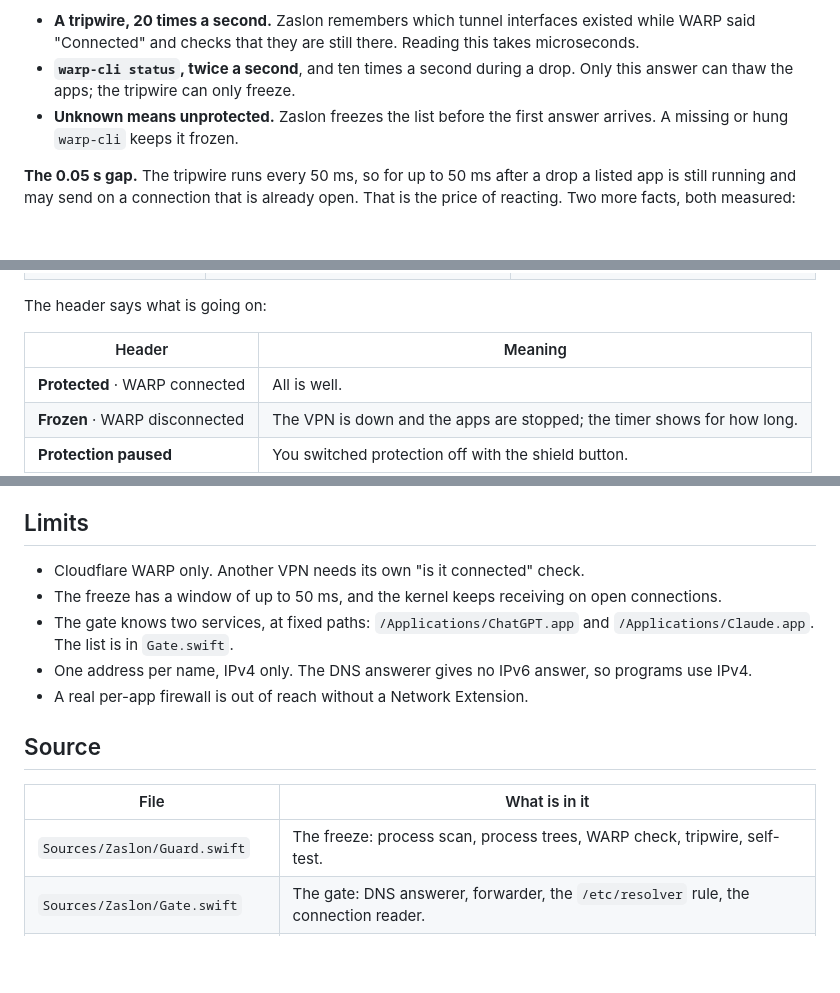
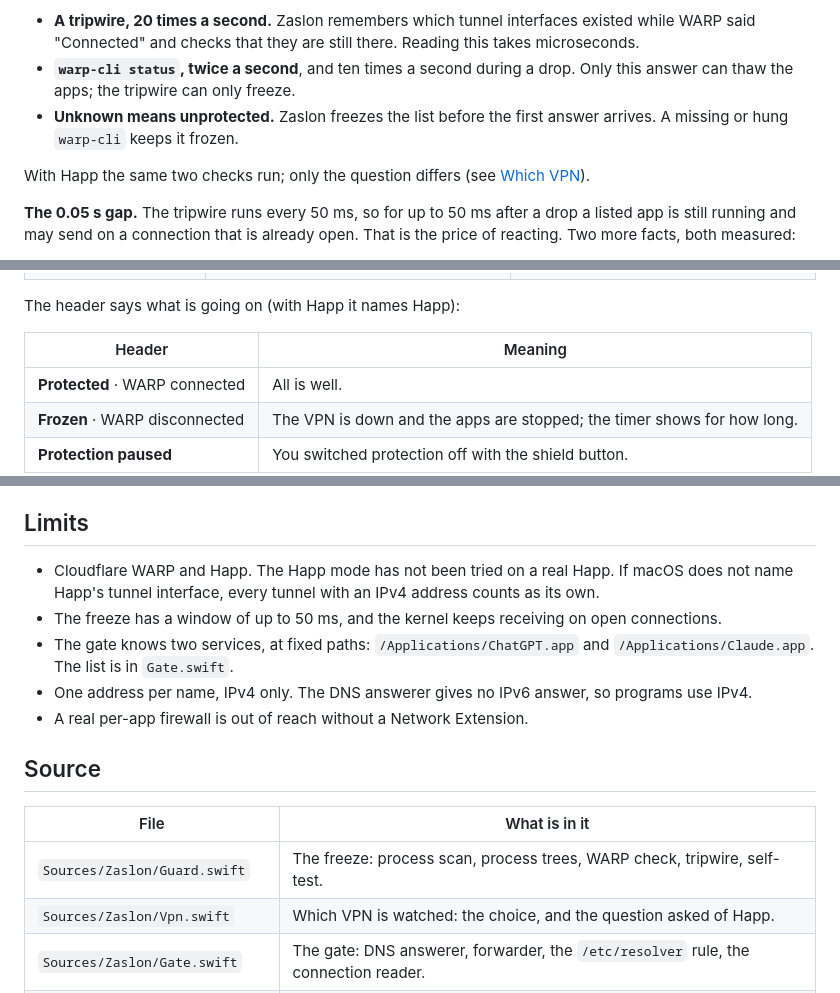
Before and after one commit to eruma1ra/zaslon, a Markdown page: README.md, 3 parts joined by grey strips. Rendered like a GitHub page; blank space fills up the shorter version.

```diff
--- a/README.md
+++ b/README.md
@@ -85,6 +85,8 @@ How a drop is noticed:
 - **`warp-cli status`, twice a second**, and ten times a second during a drop. Only this answer can thaw the apps; the tripwire can only freeze.
 - **Unknown means unprotected.** Zaslon freezes the list before the first answer arrives. A missing or hung `warp-cli` keeps it frozen.
 
+With Happ the same two checks run; only the question differs (see [Which VPN](#which-vpn)).
+
 **The 0.05 s gap.** The tripwire runs every 50 ms, so for up to 50 ms after a drop a listed app is still running and may send on a connection that is already open. That is the price of reacting. Two more facts, both measured:
 
 - While an app is frozen it sends nothing, but the kernel still *receives* on its open connections (about 25 KB per app in the test).
@@ -117,7 +119,7 @@ Every state, in the light and the dark theme.
 | **Adding an app** | <img src="docs/picker-light.png" width="330" alt="Adding an app, light"> | <img src="docs/picker-dark.png" width="330" alt="Adding an app, dark"> |
 | **Journal** | <img src="docs/journal-light.png" width="330" alt="Journal, light"> | <img src="docs/journal-dark.png" width="330" alt="Journal, dark"> |
 
-The header says what is going on:
+The header says what is going on (with Happ it names Happ):
 
 | Header | Meaning |
 |---|---|
@@ -242,7 +257,7 @@ Everything runs from the binary inside the bundle, `Zaslon.app/Contents/MacOS/Za
 
 ## Limits
 
-- Cloudflare WARP only. Another VPN needs its own "is it connected" check.
+- Cloudflare WARP and Happ. The Happ mode has not been tried on a real Happ. If macOS does not name Happ's tunnel interface, every tunnel with an IPv4 address counts as its own.
 - The freeze has a window of up to 50 ms, and the kernel keeps receiving on open connections.
 - The gate knows two services, at fixed paths: `/Applications/ChatGPT.app` and `/Applications/Claude.app`. The list is in `Gate.swift`.
 - One address per name, IPv4 only. The DNS answerer gives no IPv6 answer, so programs use IPv4.
@@ -253,6 +268,7 @@ Everything runs from the binary inside the bundle, `Zaslon.app/Contents/MacOS/Za
 | File | What is in it |
 |---|---|
 | `Sources/Zaslon/Guard.swift` | The freeze: process scan, process trees, WARP check, tripwire, self-test. |
+| `Sources/Zaslon/Vpn.swift` | Which VPN is watched: the choice, and the question asked of Happ. |
 | `Sources/Zaslon/Gate.swift` | The gate: DNS answerer, forwarder, the `/etc/resolver` rule, the connection reader. |
 | `Sources/Zaslon/Proxy.swift` | Tunnel-pinned connections, the real-address lookup, the `CONNECT` proxy. |
 | `Sources/Zaslon/Journal.swift` | The journal of outages and its view. |
```
Also changed, not shown: other parts of README.md (+17 -4 lines), docs/settings-dark.png, docs/settings-light.png, 6 other files.
